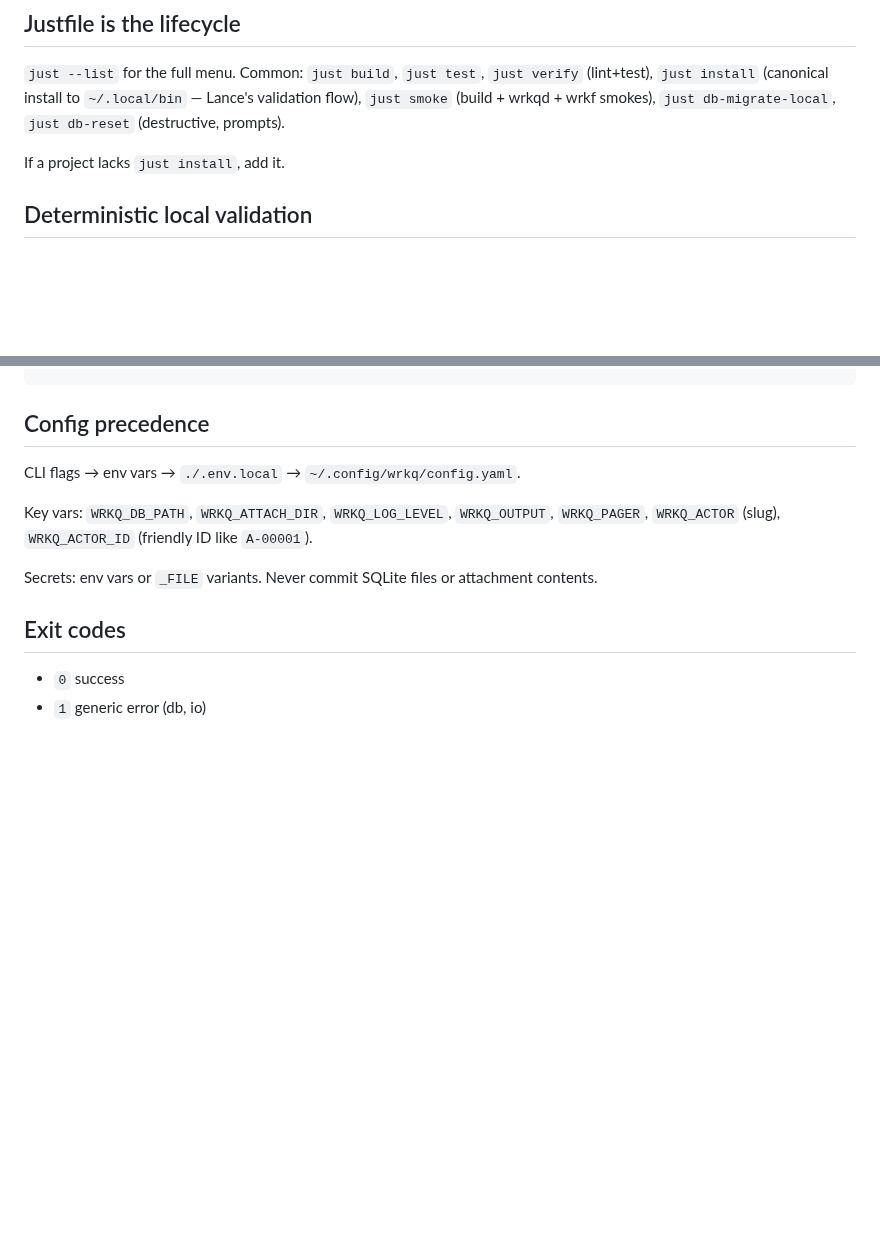
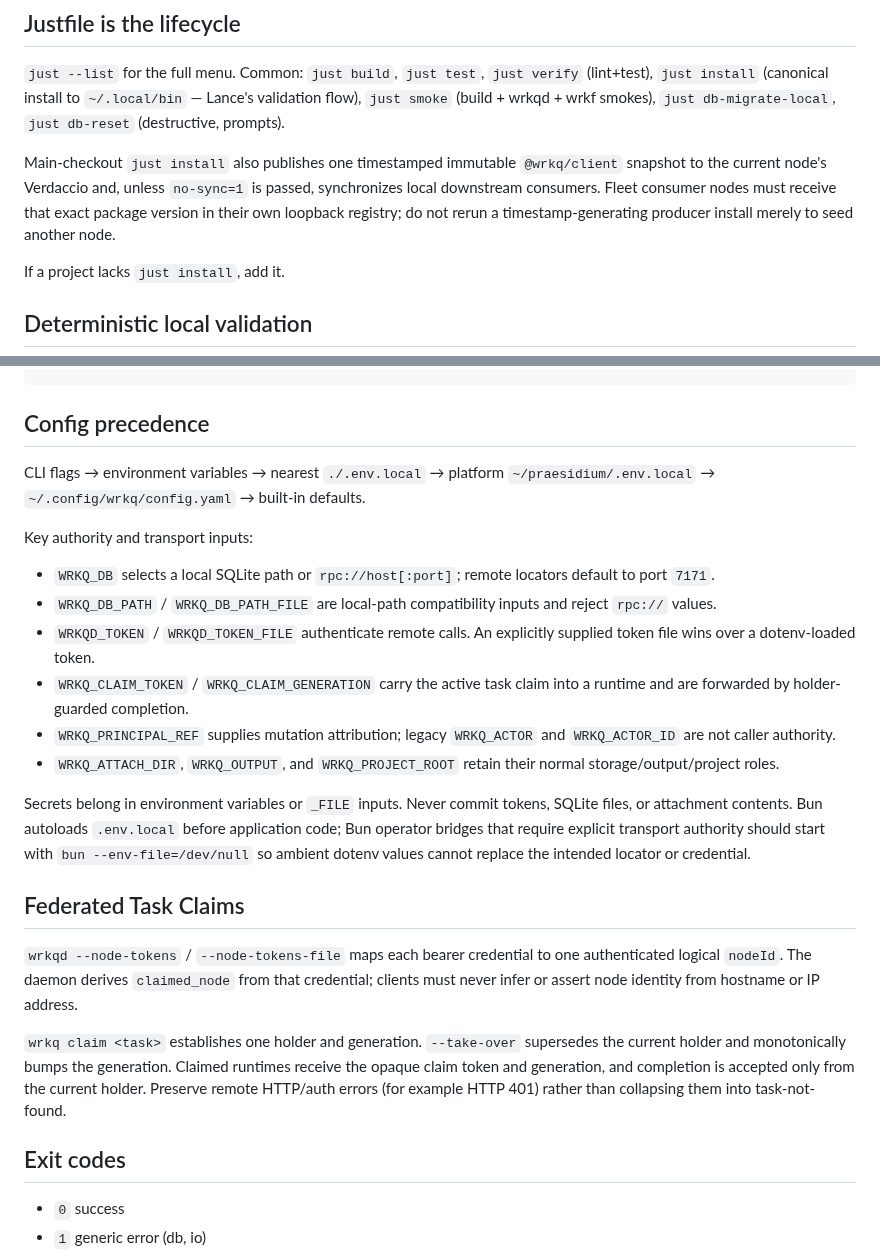
Before and after one commit to lherron/wrkq, a Markdown page: AGENTS.md, 2 parts joined by grey strips. Rendered like a GitHub page; blank space fills up the shorter version.

Commit message:
docs: record federated claim and registry semantics

```diff
--- a/AGENTS.md
+++ b/AGENTS.md
@@ -26,6 +26,13 @@ The wrkq/wrkqadm split exists so agents get a focused, safe API while admins ret
 ## Justfile is the lifecycle
 
 `just --list` for the full menu. Common: `just build`, `just test`, `just verify` (lint+test), `just install` (canonical install to `~/.local/bin` — Lance's validation flow), `just smoke` (build + wrkqd + wrkf smokes), `just db-migrate-local`, `just db-reset` (destructive, prompts).
+
+Main-checkout `just install` also publishes one timestamped immutable
+`@wrkq/client` snapshot to the current node's Verdaccio and, unless
+`no-sync=1` is passed, synchronizes local downstream consumers. Fleet consumer
+nodes must receive that exact package version in their own loopback registry;
+do not rerun a timestamp-generating producer install merely to seed another
+node.
 
 If a project lacks `just install`, add it.
 
@@ -57,11 +64,42 @@ go list -mod=vendor ./... >/dev/null
 
 ## Config precedence
 
-CLI flags → env vars → `./.env.local` → `~/.config/wrkq/config.yaml`.
+CLI flags → environment variables → nearest `./.env.local` → platform
+`~/praesidium/.env.local` → `~/.config/wrkq/config.yaml` → built-in defaults.
 
-Key vars: `WRKQ_DB_PATH`, `WRKQ_ATTACH_DIR`, `WRKQ_LOG_LEVEL`, `WRKQ_OUTPUT`, `WRKQ_PAGER`, `WRKQ_ACTOR` (slug), `WRKQ_ACTOR_ID` (friendly ID like `A-00001`).
+Key authority and transport inputs:
 
-Secrets: env vars or `_FILE` variants. Never commit SQLite files or attachment contents.
+- `WRKQ_DB` selects a local SQLite path or `rpc://host[:port]`; remote locators
+  default to port `7171`.
+- `WRKQ_DB_PATH` / `WRKQ_DB_PATH_FILE` are local-path compatibility inputs and
+  reject `rpc://` values.
+- `WRKQD_TOKEN` / `WRKQD_TOKEN_FILE` authenticate remote calls. An explicitly
+  supplied token file wins over a dotenv-loaded token.
+- `WRKQ_CLAIM_TOKEN` / `WRKQ_CLAIM_GENERATION` carry the active task claim into
+  a runtime and are forwarded by holder-guarded completion.
+- `WRKQ_PRINCIPAL_REF` supplies mutation attribution; legacy `WRKQ_ACTOR` and
+  `WRKQ_ACTOR_ID` are not caller authority.
+- `WRKQ_ATTACH_DIR`, `WRKQ_OUTPUT`, and `WRKQ_PROJECT_ROOT` retain their normal
+  storage/output/project roles.
+
+Secrets belong in environment variables or `_FILE` inputs. Never commit
+tokens, SQLite files, or attachment contents. Bun autoloads `.env.local` before
+application code; Bun operator bridges that require explicit transport
+authority should start with `bun --env-file=/dev/null` so ambient dotenv values
+cannot replace the intended locator or credential.
+
+## Federated Task Claims
+
+`wrkqd --node-tokens` / `--node-tokens-file` maps each bearer credential to one
+authenticated logical `nodeId`. The daemon derives `claimed_node` from that
+credential; clients must never infer or assert node identity from hostname or
+IP address.
+
+`wrkq claim <task>` establishes one holder and generation. `--take-over`
+supersedes the current holder and monotonically bumps the generation. Claimed
+runtimes receive the opaque claim token and generation, and completion is
+accepted only from the current holder. Preserve remote HTTP/auth errors (for
+example HTTP 401) rather than collapsing them into task-not-found.
 
 ## Exit codes
 
```
